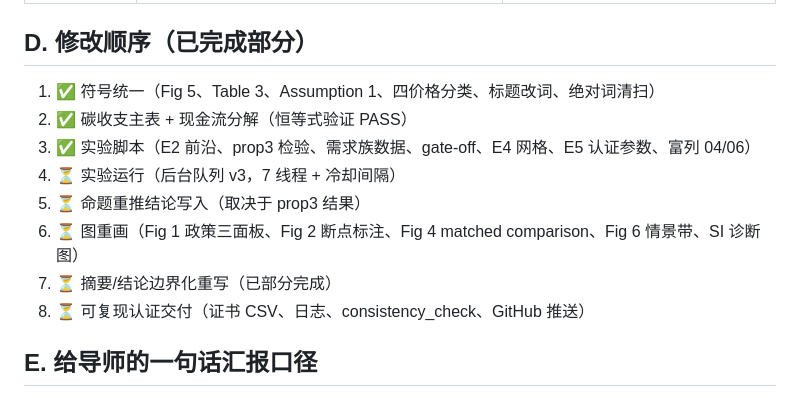
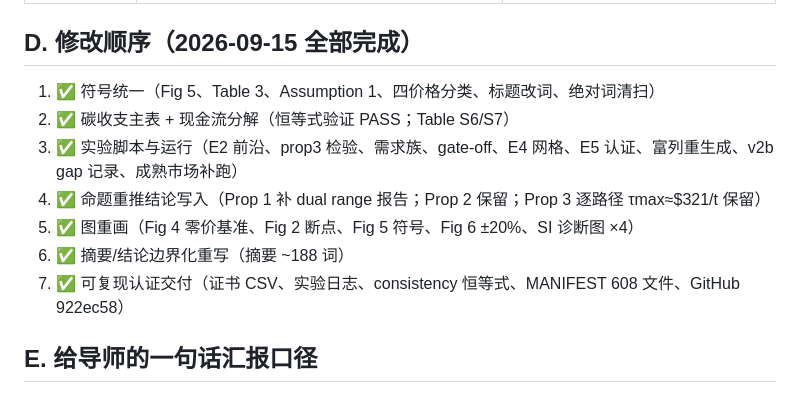
Before and after one commit to YANGHanyu3/Biochar-Supply-Chain, a Markdown page: Paper/审稿回应书_v09.md, the part around the change. Rendered like a GitHub page.

Commit message:
Review response: mark all revision steps complete

```diff
--- a/Paper/审稿回应书_v09.md
+++ b/Paper/审稿回应书_v09.md
@@ -51,16 +51,15 @@
 | gap 4.7% 点是否稳？ | E5 认证（0.1% × 3600s × 2 种子 + 正反向扫描 + recert2） | **全部稳健**：C2 p=150 盈余 944.9→963.2 M$（gap 2.46–2.50%）；A p=25→997.2（1.8%）；正反向差异 ≤0.2%；A mature p=100 recert2 给 2.81 Mt BC500（取代旧补丁 2.785）。Table S3 补认证块；Limitations (ix) 改写；sfig3 |
 | 碳收支与福利分解 | Phase 1 后处理 | 恒等式 cc = B − N 全部 p_c 点 PASS（13.56 = 11.57+1.96）；现金流分解表每行自洽（surplus = consumer + credit − tax − resource）。Tables S6/S7 |
 
-## D. 修改顺序（已完成部分）
+## D. 修改顺序（2026-09-15 全部完成）
 
 1. ✅ 符号统一（Fig 5、Table 3、Assumption 1、四价格分类、标题改词、绝对词清扫）
-2. ✅ 碳收支主表 + 现金流分解（恒等式验证 PASS）
-3. ✅ 实验脚本（E2 前沿、prop3 检验、需求族数据、gate-off、E4 网格、E5 认证参数、富列 04/06）
-4. ⏳ 实验运行（后台队列 v3，7 线程 + 冷却间隔）
-5. ⏳ 命题重推结论写入（取决于 prop3 结果）
-6. ⏳ 图重画（Fig 1 政策三面板、Fig 2 断点标注、Fig 4 matched comparison、Fig 6 情景带、SI 诊断图）
-7. ⏳ 摘要/结论边界化重写（已部分完成）
-8. ⏳ 可复现认证交付（证书 CSV、日志、consistency_check、GitHub 推送）
+2. ✅ 碳收支主表 + 现金流分解（恒等式验证 PASS；Table S6/S7）
+3. ✅ 实验脚本与运行（E2 前沿、prop3 检验、需求族、gate-off、E4 网格、E5 认证、富列重生成、v2b gap 记录、成熟市场补跑）
+4. ✅ 命题重推结论写入（Prop 1 补 dual range 报告；Prop 2 保留；Prop 3 逐路径 τmax≈$321/t 保留）
+5. ✅ 图重画（Fig 4 零价基准、Fig 2 断点、Fig 5 符号、Fig 6 ±20%、SI 诊断图 ×4）
+6. ✅ 摘要/结论边界化重写（摘要 ~188 词）
+7. ✅ 可复现认证交付（证书 CSV、实验日志、consistency 恒等式、MANIFEST 608 文件、GitHub 922ec58）
 
 ## E. 给导师的一句话汇报口径
 
```
